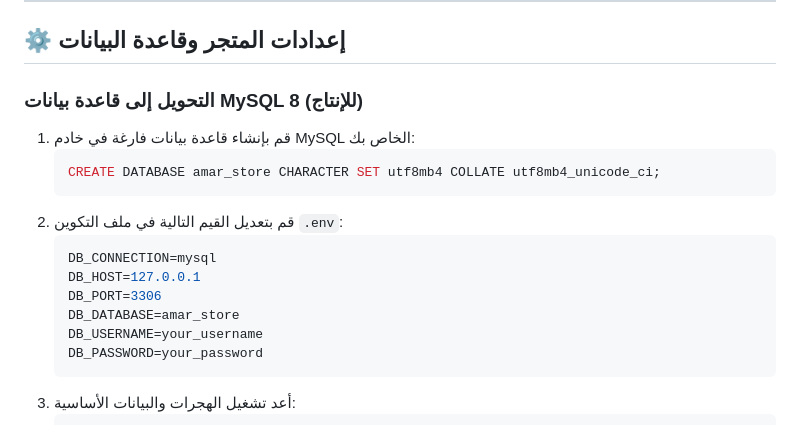
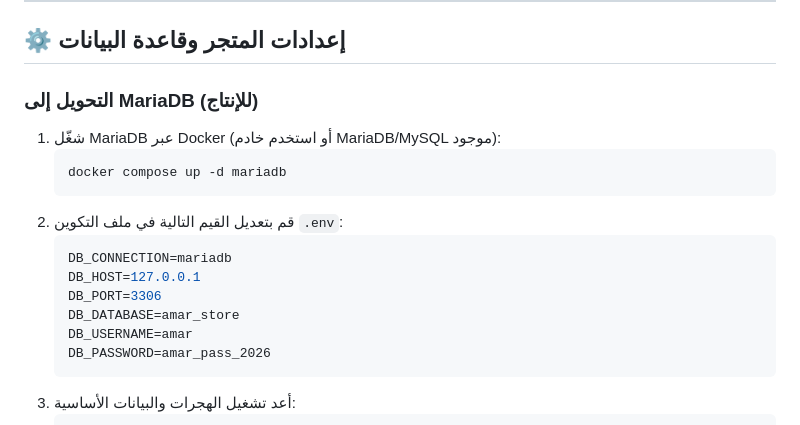
Before and after one commit to ammarnaass/shopmarketlarvel, a Markdown page: README.md, the part around the change. Drawn GitHub-style.

Commit message:
Update README: replace MySQL 8 references with MariaDB

````diff
--- a/README.md
+++ b/README.md
@@ -214,19 +214,19 @@ php artisan serve
 
 ## ⚙️ إعدادات المتجر وقاعدة البيانات
 
-### التحويل إلى قاعدة بيانات MySQL 8 (للإنتاج)
-1. قم بإنشاء قاعدة بيانات فارغة في خادم MySQL الخاص بك:
-   ```sql
-   CREATE DATABASE amar_store CHARACTER SET utf8mb4 COLLATE utf8mb4_unicode_ci;
+### التحويل إلى MariaDB (للإنتاج)
+1. شغّل MariaDB عبر Docker (أو استخدم خادم MariaDB/MySQL موجود):
+   ```bash
+   docker compose up -d mariadb
    ```
 2. قم بتعديل القيم التالية في ملف التكوين `.env`:
    ```env
-   DB_CONNECTION=mysql
+   DB_CONNECTION=mariadb
    DB_HOST=127.0.0.1
    DB_PORT=3306
    DB_DATABASE=amar_store
-   DB_USERNAME=your_username
-   DB_PASSWORD=your_password
+   DB_USERNAME=amar
+   DB_PASSWORD=amar_pass_2026
    ```
 3. أعد تشغيل الهجرات والبيانات الأساسية:
    ```bash
````
